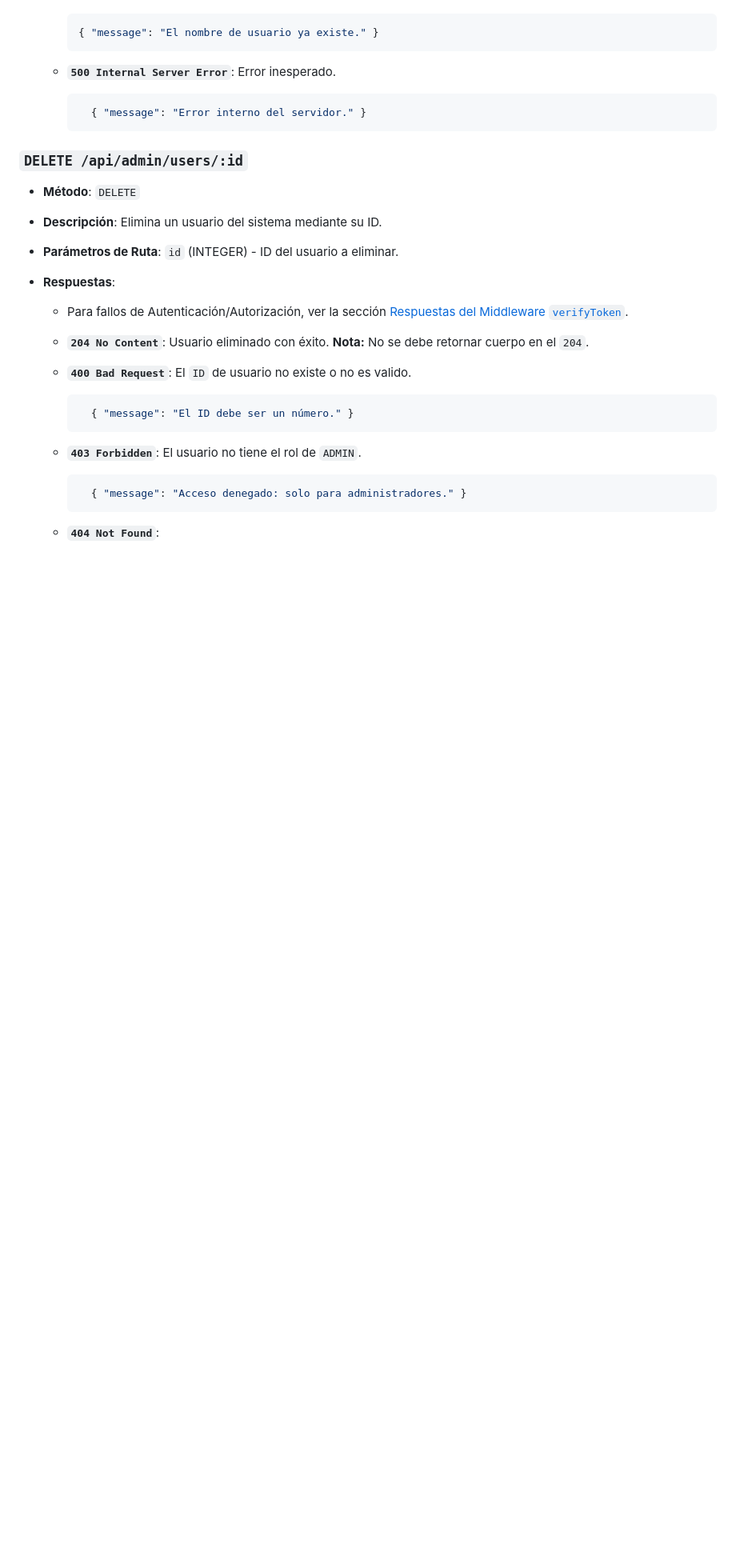
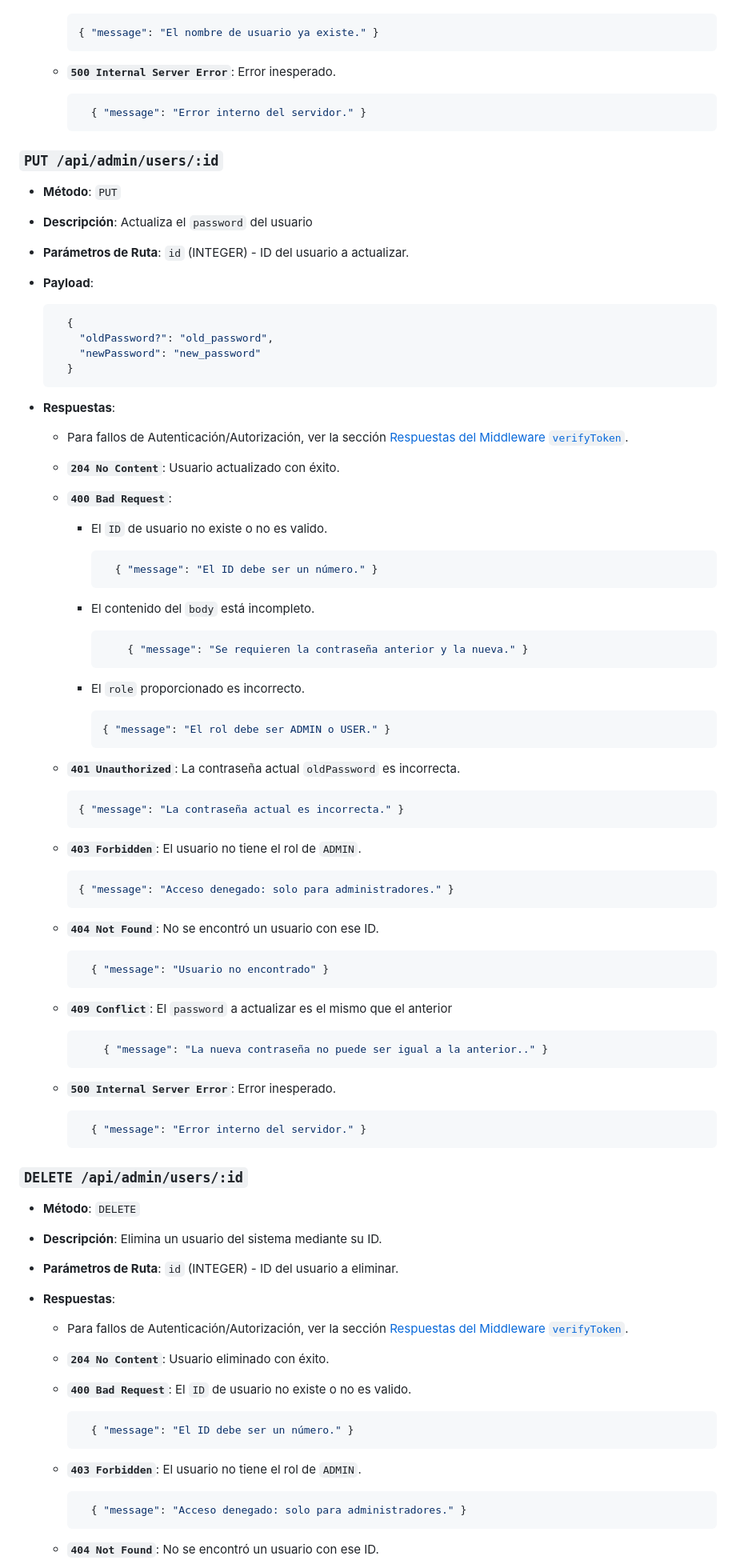
Before and after one commit to JoseCarlos00/SocketLink, a Markdown page: Documentación API (REST).md, the part around the change printed below. Shown: that part at 80% size. Drawn GitHub-style; blank space fills up the shorter version.

Commit message:
Update document API REST

````diff
--- a/Documentación API (REST).md
+++ b/Documentación API (REST).md
@@ -373,6 +369,75 @@ Estos endpoints requieren que el usuario esté autenticado con un `accessToken`
         { "message": "Error interno del servidor." }
       ```
 
+### `PUT /api/admin/users/:id`
+
+- **Método**: `PUT`
+- **Descripción**: Actualiza el `password` del usuario
+- **Parámetros de Ruta**: `id` (INTEGER) - ID del usuario a actualizar.
+- **Payload**:
+
+    ```JSON
+      {
+        "oldPassword?": "old_password",
+        "newPassword": "new_password"
+      }
+    ```
+
+- **Respuestas**:
+
+  - Para fallos de Autenticación/Autorización, ver la sección [Respuestas del Middleware `verifyToken`](#respuestas-del-middleware-verifytoken).
+
+  - **`204 No Content`**: Usuario actualizado con éxito.
+
+  - **`400 Bad Request`**:
+    - El `ID` de usuario no existe o no es valido.
+
+      ```json
+        { "message": "El ID debe ser un número." }
+      ```
+
+    - El contenido del `body` está incompleto.
+
+      ```json
+          { "message": "Se requieren la contraseña anterior y la nueva." }
+      ```
+
+    - El `role` proporcionado es incorrecto.
+
+      ```json
+      { "message": "El rol debe ser ADMIN o USER." }
+      ```
+
+  - **`401 Unauthorized`**: La contraseña actual `oldPassword` es incorrecta.
+
+      ```json
+      { "message": "La contraseña actual es incorrecta." }
+      ```
+
+  - **`403 Forbidden`**: El usuario no tiene el rol de `ADMIN`.
+
+      ```json
+      { "message": "Acceso denegado: solo para administradores." }
+      ```
+
+  - **`404 Not Found`**: No se encontró un usuario con ese ID.
+
+      ```json
+        { "message": "Usuario no encontrado" }
+      ```
+
+  - **`409 Conflict`**: El `password` a actualizar es el mismo que el anterior
+
+      ```json
+          { "message": "La nueva contraseña no puede ser igual a la anterior.." }
+      ```
+
+  - **`500 Internal Server Error`**: Error inesperado.
+
+      ```json
+        { "message": "Error interno del servidor." }
+      ```
+
 ### `DELETE /api/admin/users/:id`
 
 - **Método**: `DELETE`
@@ -383,7 +448,7 @@ Estos endpoints requieren que el usuario esté autenticado con un `accessToken`
 
   - Para fallos de Autenticación/Autorización, ver la sección [Respuestas del Middleware `verifyToken`](#respuestas-del-middleware-verifytoken).
 
-  - **`204 No Content`**: Usuario eliminado con éxito. **Nota:** No se debe retornar cuerpo en el `204`.
+  - **`204 No Content`**: Usuario eliminado con éxito.
 
   - **`400 Bad Request`**: El `ID` de usuario no existe o no es valido.
 
@@ -397,5 +462,5 @@ Estos endpoints requieren que el usuario esté autenticado con un `accessToken`
       { "message": "Acceso denegado: solo para administradores." }
     ```
 
-  - **`404 Not Found`**:
+  - **`404 Not Found`**: No se encontró un usuario con ese ID.
 
````
Also changed, not shown: other parts of Documentación API (REST).md (+7 -17 lines).
